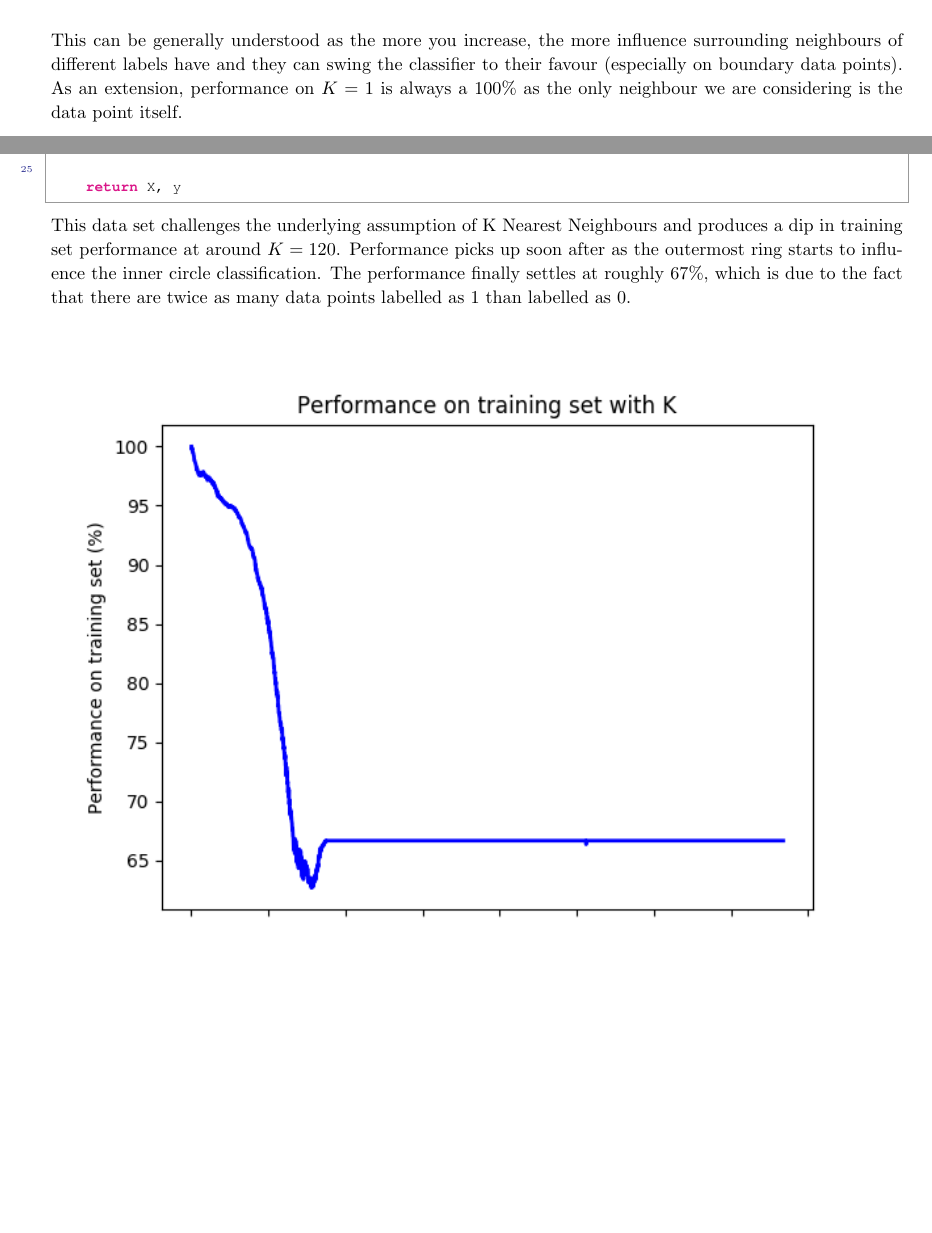
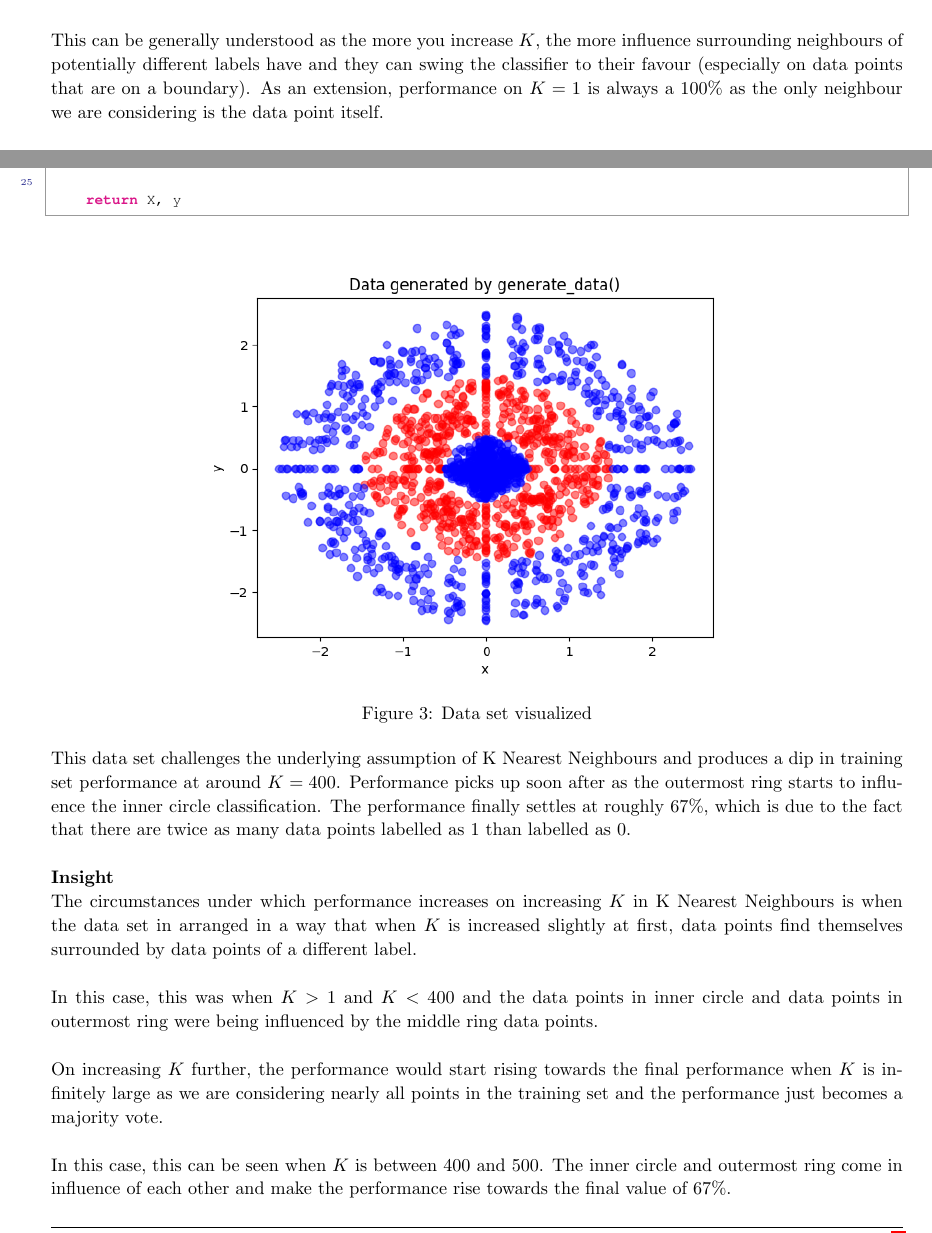
Before and after one commit to dhruvchawla1996/csc411_bonus1, a LaTeX document (knn.tex): two parts of pages 2 and 3 of 4 before the commit and two parts of pages 2 and 3 of 5 after it, joined at a grey line, cut so that both start at the same text, the shorter picture padded with empty space. Compiled offline with pdfLaTeX.

Commit message:
Complete report

```diff
--- a/knn.tex
+++ b/knn.tex
@@ -241,14 +241,30 @@ def generate_data():
     return X, y
 \end{python}
 
-This data set challenges the underlying assumption of K Nearest Neighbours and produces a dip in training set performance at around $K=120$. Performance picks up soon after as the outermost ring starts to influence the inner circle classification. The performance finally settles at roughly 67\%, which is due to the fact that there are twice as many data points labelled as 1 than labelled as 0.\\
+\begin{figure*}[h!]
+    \centering
+    \includegraphics[scale=0.7]{data.png}
+    \caption{Data set visualized}
+    \label{fig:fig3}
+\end{figure*}
+
+This data set challenges the underlying assumption of K Nearest Neighbours and produces a dip in training set performance at around $K=400$. Performance picks up soon after as the outermost ring starts to influence the inner circle classification. The performance finally settles at roughly 67\%, which is due to the fact that there are twice as many data points labelled as 1 than labelled as 0.\\
 
 \begin{figure*}[h!]
     \centering
     \includegraphics[scale=1]{performance.png}
     \caption{Performance vs K on training set}
-    \label{fig:fig3}
+    \label{fig:fig4}
 \end{figure*}
+
+\textbf{Insight}\\
+The circumstances under which performance increases on increasing $K$ in K Nearest Neighbours is when the data set in arranged in a way that when $K$ is increased slightly at first, data points find themselves surrounded by data points of a different label.\\
+
+In this case, this was when $K > 1$ and $K < 400$ and the data points in inner circle and data points in outermost ring were being influenced by the middle ring data points.\\
+
+On increasing $K$ further, the performance would start rising towards the final performance when $K$ is infinitely large as we are considering nearly all points in the training set and the performance just becomes a majority vote.\\
+
+In this case, this can be seen when $K$ is between $400$ and $500$. The inner circle and outermost ring come in influence of each other and make the performance rise towards the final value of 67\%.
 
 \clearpage
 
```
Also changed, not shown: README.md, knn.pdf, knn.tex (8 more changed lines).
